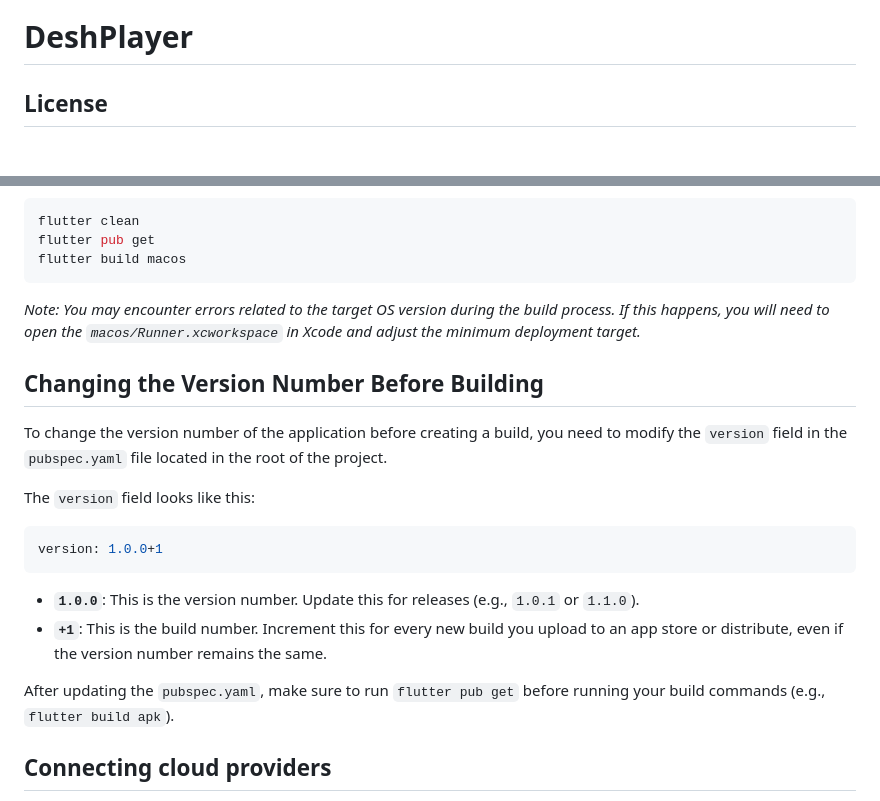
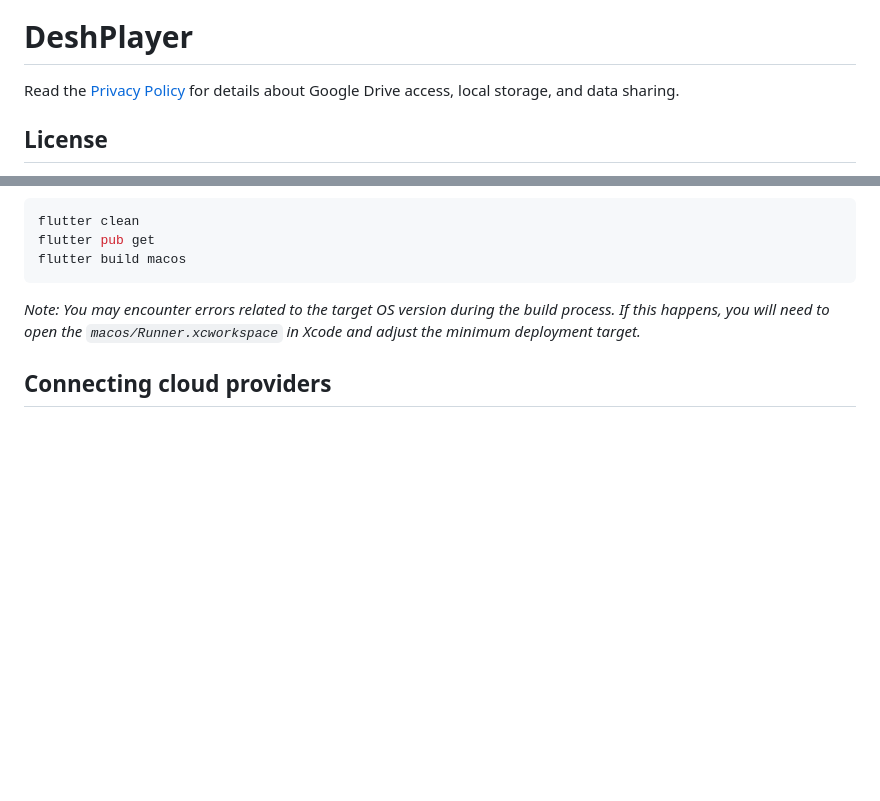
Before and after one commit to deshaion/deshplayer, a Markdown page: README.md, 2 parts joined by grey strips. GitHub-like rendering; blank space fills up the shorter version.

Commit message:
privacy policy was added (#69)

````diff
--- a/README.md
+++ b/README.md
@@ -1,6 +1,9 @@
 <img src="icon-transparent.png" alt="Deshplayer icon" width="160">
 
 # DeshPlayer
+
+Read the [Privacy Policy](docs/PRIVACY.md) for details about Google Drive access,
+local storage, and data sharing.
 
 ## License
 
@@ -170,20 +173,6 @@ flutter build macos
 
 *Note: You may encounter errors related to the target OS version during the build process. If this happens, you will need to open the `macos/Runner.xcworkspace` in Xcode and adjust the minimum deployment target.*
 
-## Changing the Version Number Before Building
-
-To change the version number of the application before creating a build, you need to modify the `version` field in the `pubspec.yaml` file located in the root of the project.
-
-The `version` field looks like this:
-```yaml
-version: 1.0.0+1
-```
-
-* **`1.0.0`**: This is the version number. Update this for releases (e.g., `1.0.1` or `1.1.0`).
-* **`+1`**: This is the build number. Increment this for every new build you upload to an app store or distribute, even if the version number remains the same.
-
-After updating the `pubspec.yaml`, make sure to run `flutter pub get` before running your build commands (e.g., `flutter build apk`).
-
 ## Connecting cloud providers
 
 Open **Settings → Cloud Providers → Connect**, choose **Yandex Disk** or
````
Also changed, not shown: docs/PRIVACY.md (added, +70 -0 lines).
